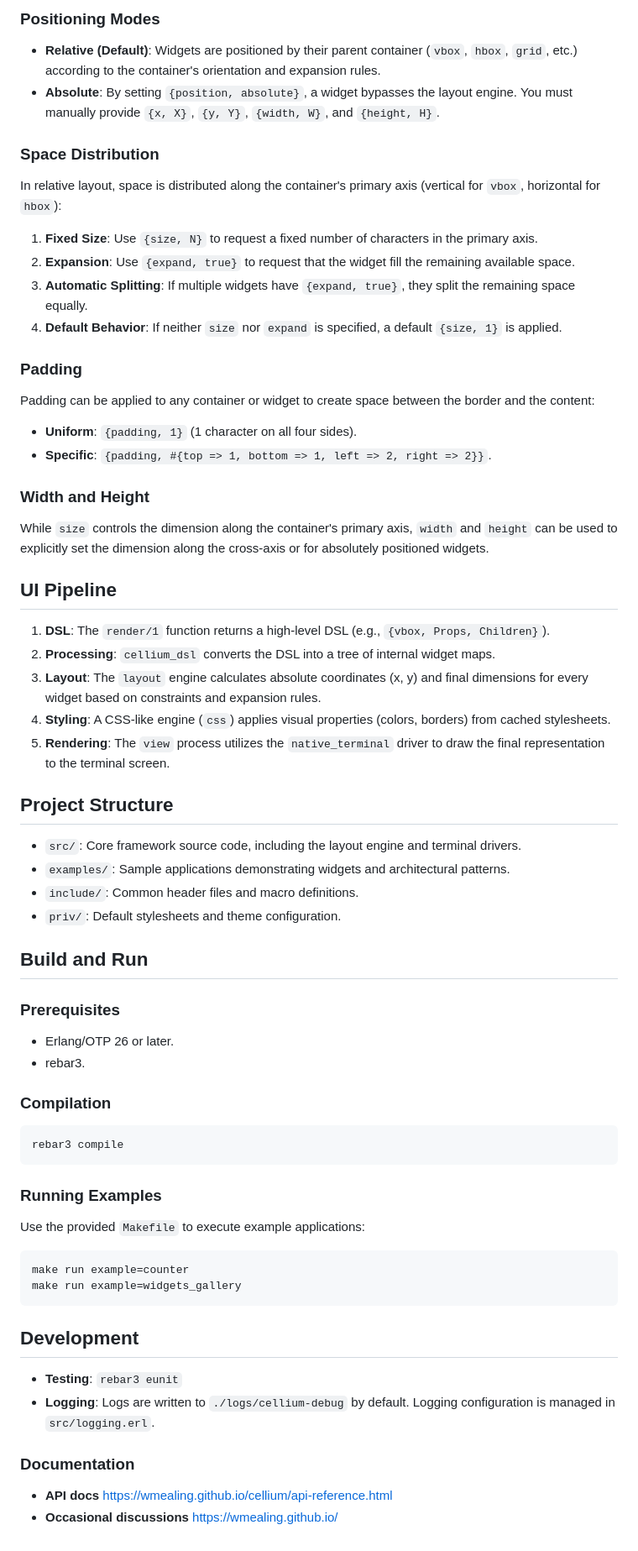
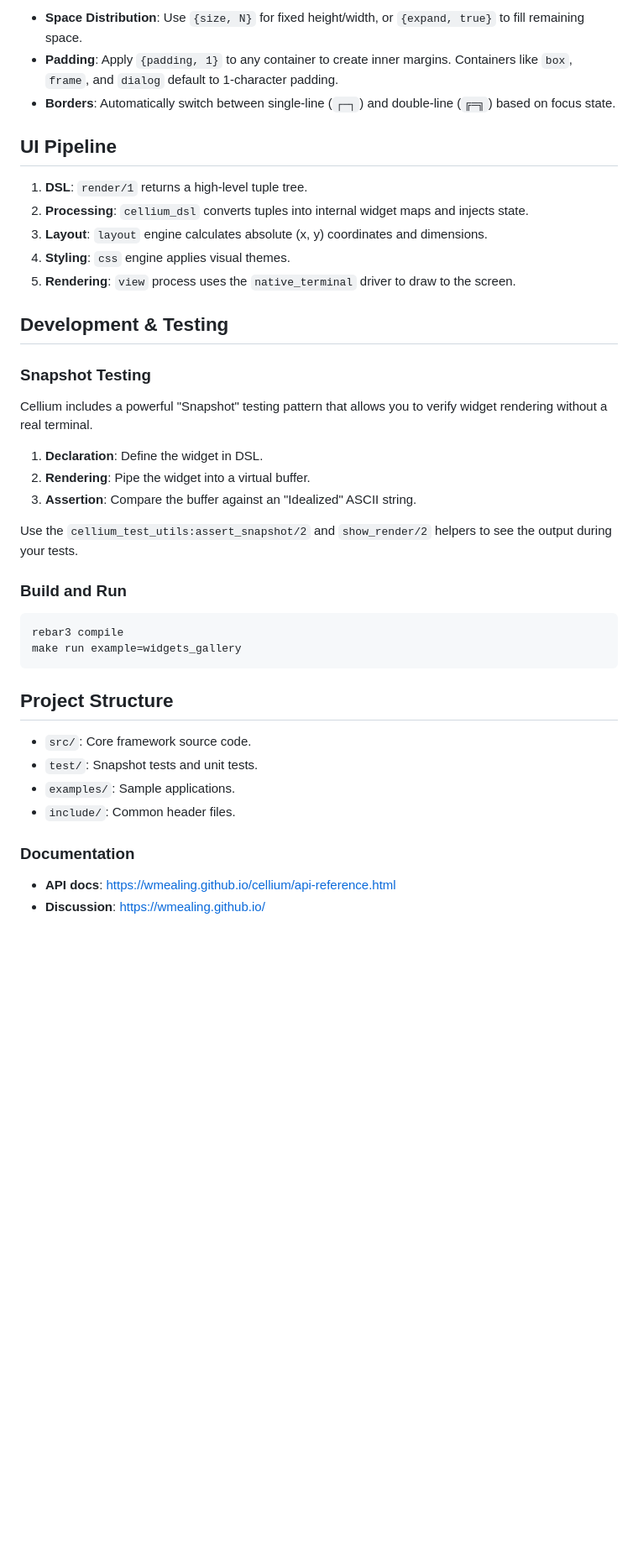
Before and after one commit to wmealing/cellium, a Markdown page: README.md, the part around one of its changes. Shown at 84% size. Drawn GitHub-style; blank space fills up the shorter version.

````diff
--- a/README.md
+++ b/README.md
@@ -180,72 +136,42 @@ Cellium uses a flexible layout engine that calculates absolute coordinates and d
 
-### Positioning Modes
-
-- **Relative (Default)**: Widgets are positioned by their parent container (`vbox`, `hbox`, `grid`, etc.) according to the container's orientation and expansion rules.
-- **Absolute**: By setting `{position, absolute}`, a widget bypasses the layout engine. You must manually provide `{x, X}`, `{y, Y}`, `{width, W}`, and `{height, H}`.
-
-### Space Distribution
-
-In relative layout, space is distributed along the container's primary axis (vertical for `vbox`, horizontal for `hbox`):
-
-1.  **Fixed Size**: Use `{size, N}` to request a fixed number of characters in the primary axis.
-2.  **Expansion**: Use `{expand, true}` to request that the widget fill the remaining available space.
-3.  **Automatic Splitting**: If multiple widgets have `{expand, true}`, they split the remaining space equally.
-4.  **Default Behavior**: If neither `size` nor `expand` is specified, a default `{size, 1}` is applied.
-
-### Padding
-
-Padding can be applied to any container or widget to create space between the border and the content:
-
-- **Uniform**: `{padding, 1}` (1 character on all four sides).
-- **Specific**: `{padding, #{top => 1, bottom => 1, left => 2, right => 2}}`.
-
-### Width and Height
-
-While `size` controls the dimension along the container's primary axis, `width` and `height` can be used to explicitly set the dimension along the cross-axis or for absolutely positioned widgets.
+- **Space Distribution**: Use `{size, N}` for fixed height/width, or `{expand, true}` to fill remaining space.
+- **Padding**: Apply `{padding, 1}` to any container to create inner margins. Containers like `box`, `frame`, and `dialog` default to 1-character padding.
+- **Borders**: Automatically switch between single-line (`┌─┐`) and double-line (`╔═╗`) based on focus state.
 
 ## UI Pipeline
 
-1.  **DSL**: The `render/1` function returns a high-level DSL (e.g., `{vbox, Props, Children}`).
-2.  **Processing**: `cellium_dsl` converts the DSL into a tree of internal widget maps.
-3.  **Layout**: The `layout` engine calculates absolute coordinates (x, y) and final dimensions for every widget based on constraints and expansion rules.
-4.  **Styling**: A CSS-like engine (`css`) applies visual properties (colors, borders) from cached stylesheets.
-5.  **Rendering**: The `view` process utilizes the `native_terminal` driver to draw the final representation to the terminal screen.
+1.  **DSL**: `render/1` returns a high-level tuple tree.
+2.  **Processing**: `cellium_dsl` converts tuples into internal widget maps and injects state.
+3.  **Layout**: `layout` engine calculates absolute (x, y) coordinates and dimensions.
+4.  **Styling**: `css` engine applies visual themes.
+5.  **Rendering**: `view` process uses the `native_terminal` driver to draw to the screen.
+
+## Development & Testing
+
+### Snapshot Testing
+Cellium includes a powerful "Snapshot" testing pattern that allows you to verify widget rendering without a real terminal.
+
+1.  **Declaration**: Define the widget in DSL.
+2.  **Rendering**: Pipe the widget into a virtual buffer.
+3.  **Assertion**: Compare the buffer against an "Idealized" ASCII string.
+
+Use the `cellium_test_utils:assert_snapshot/2` and `show_render/2` helpers to see the output during your tests.
+
+### Build and Run
+
+```bash
+rebar3 compile
+make run example=widgets_gallery
+```
 
 ## Project Structure
 
-- `src/`: Core framework source code, including the layout engine and terminal drivers.
-- `examples/`: Sample applications demonstrating widgets and architectural patterns.
-- `include/`: Common header files and macro definitions.
-- `priv/`: Default stylesheets and theme configuration.
-
-## Build and Run
-
-### Prerequisites
-
-- Erlang/OTP 26 or later.
-- rebar3.
-
-### Compilation
-
-```bash
-rebar3 compile
-```
-
-### Running Examples
-
-Use the provided `Makefile` to execute example applications:
-
-```bash
-make run example=counter
-make run example=widgets_gallery
-```
-
-## Development
-
-- **Testing**: `rebar3 eunit`
-- **Logging**: Logs are written to `./logs/cellium-debug` by default. Logging configuration is managed in `src/logging.erl`.
+- `src/`: Core framework source code.
+- `test/`: Snapshot tests and unit tests.
+- `examples/`: Sample applications.
+- `include/`: Common header files.
 
 ### Documentation
 
-- **API docs** [https://wmealing.github.io/cellium/api-reference.html](https://wmealing.github.io/cellium/api-reference.html "API docs")
-- **Occasional discussions** [https://wmealing.github.io/](https://wmealing.github.io/ "Ocassional posts on cellium")
+- **API docs**: [https://wmealing.github.io/cellium/api-reference.html](https://wmealing.github.io/cellium/api-reference.html)
+- **Discussion**: [https://wmealing.github.io/](https://wmealing.github.io/)
````
Also changed, not shown: other parts of README.md (+51 -95 lines).
